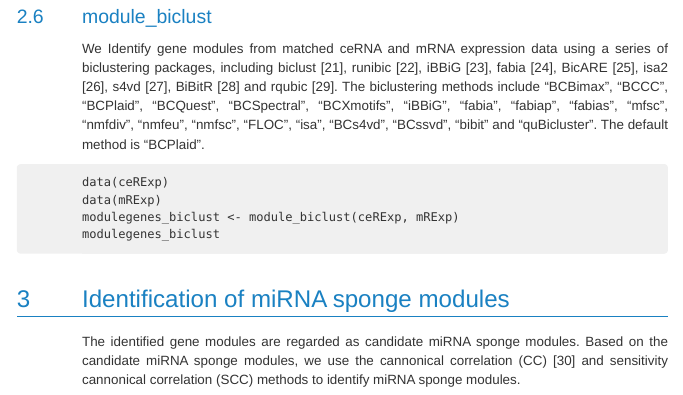
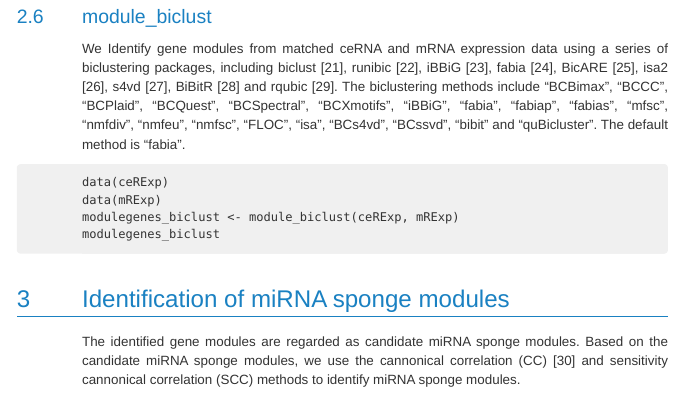
Before and after one commit to zhangjunpeng411/miRSM, an R Markdown document (vignettes/miRSM.Rmd): the page in a window 1100 px wide, from 5470 px down. The pictures show the output file vignettes/miRSM.html that the author committed with the source, opened offline.

Commit message:
Add files via upload

````diff
--- a/vignettes/miRSM.Rmd
+++ b/vignettes/miRSM.Rmd
@@ -94,7 +94,7 @@ modulegenes_NMF <- module_NMF(ceRExp, mRExp)
 ```
 
 ## module_biclust
-We Identify gene modules from matched ceRNA and mRNA expression data using a series of biclustering packages, including biclust [21], runibic [22], iBBiG [23], fabia [24], BicARE [25], isa2 [26], s4vd [27], BiBitR [28] and rqubic [29]. The biclustering methods include "BCBimax", "BCCC", "BCPlaid", "BCQuest", "BCSpectral", "BCXmotifs", "iBBiG", "fabia", "fabiap", "fabias", "mfsc", "nmfdiv", "nmfeu", "nmfsc", "FLOC", "isa", "BCs4vd", "BCssvd", "bibit" and "quBicluster". The default method is "BCPlaid".
+We Identify gene modules from matched ceRNA and mRNA expression data using a series of biclustering packages, including biclust [21], runibic [22], iBBiG [23], fabia [24], BicARE [25], isa2 [26], s4vd [27], BiBitR [28] and rqubic [29]. The biclustering methods include "BCBimax", "BCCC", "BCPlaid", "BCQuest", "BCSpectral", "BCXmotifs", "iBBiG", "fabia", "fabiap", "fabias", "mfsc", "nmfdiv", "nmfeu", "nmfsc", "FLOC", "isa", "BCs4vd", "BCssvd", "bibit" and "quBicluster". The default method is "fabia".
 
 ```{r, eval=FALSE, include=TRUE}
 data(ceRExp)
````
Also changed, not shown: vignettes/miRSM.html.
